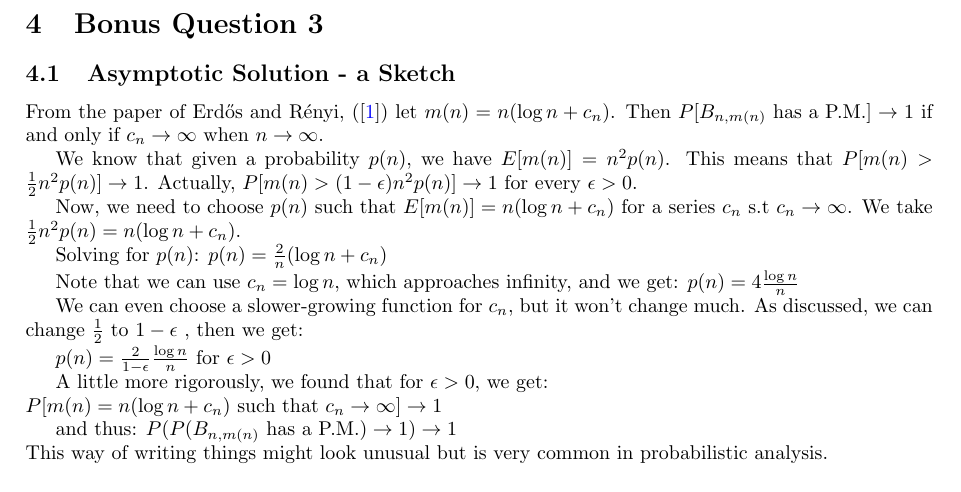
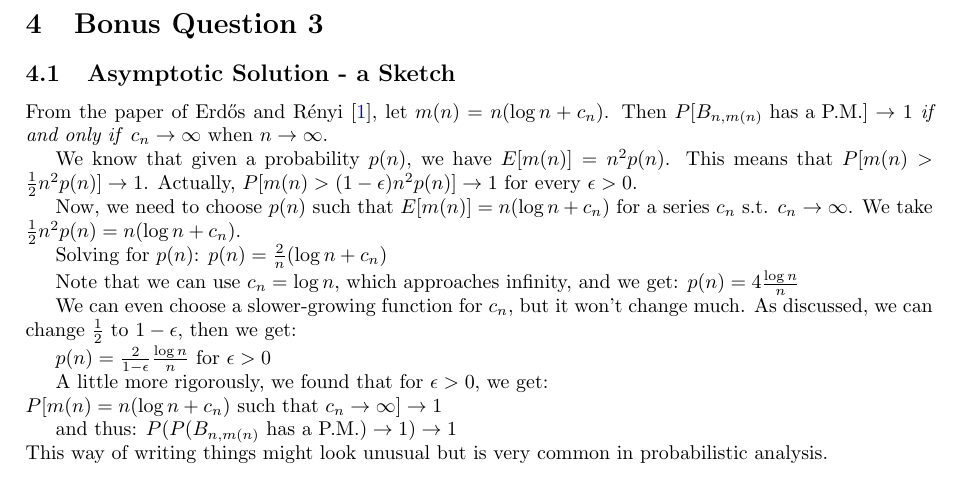
Before and after one commit to omerzohar1999/networks-and-markets-hw, a LaTeX problem sheet (Homework 2 Files/hw2.tex): part of page 7 of 8, cut so that both start at the same text. Compiled offline with pdfLaTeX.

Commit message:
last fixes

```diff
--- a/Homework 2 Files/hw2.tex
+++ b/Homework 2 Files/hw2.tex
@@ -450,17 +450,17 @@ For this exercise we implemented the search algorithm "simulated annealing". Sin
 
 \subsection{Asymptotic Solution - a Sketch}\label{sec:bonus3}
 
-From the paper of Erdős and Rényi, (\cite{frieze2004perfect})  let $m(n) = n(\log n + c_n)$. Then $P[B_{n,m(n)} \text{ has a P.M.}] \to 1$ if and only if $c_n \to \infty$ when $n\to \infty$.
+From the paper of Erdős and Rényi \cite{frieze2004perfect}, let $m(n) = n(\log n + c_n)$. Then $P[B_{n,m(n)} \text{ has a P.M.}] \to 1$ \textit{if and only if} $c_n \to \infty$ when $n\to \infty$.
 
 We know that given a probability $p(n)$, we have $E[m(n)] = n^2p(n)$. This means that $P[m(n) > \frac{1}{2}n^2p(n)] \to 1$. Actually, $P[m(n) > (1 - \epsilon)n^2p(n)] \to 1$ for every $\epsilon > 0$.
 
-Now, we need to choose $p(n)$ such that $E[m(n)] = n(\log n + c_n)$ for a series $c_n$ s.t $c_n \to \infty$.  We take $\frac{1}{2}n^2p(n) = n(\log n + c_n)$.
+Now, we need to choose $p(n)$ such that $E[m(n)] = n(\log n + c_n)$ for a series $c_n$ s.t. $c_n \to \infty$.  We take $\frac{1}{2}n^2p(n) = n(\log n + c_n)$.
 
 Solving for $p(n)$: $p(n) = \frac{2}{n}(\log n + c_n)$
 
 Note that we can use $c_n = \log n$, which approaches infinity, and we get: $p(n) = 4\frac{\log n}{n}$
 
-We can even choose a slower-growing function for $c_n$, but it won't change much. As discussed, we can change $\frac{1}{2}$ to $1 - \epsilon$ , then we get:
+We can even choose a slower-growing function for $c_n$, but it won't change much. As discussed, we can change $\frac{1}{2}$ to $1 - \epsilon$, then we get:
 
 $p(n) = \frac{2}{1-\epsilon}\frac{\log n}{n}$ for $\epsilon > 0$
 
```
Also changed, not shown: Homework 2 Files/hw2.pdf.
